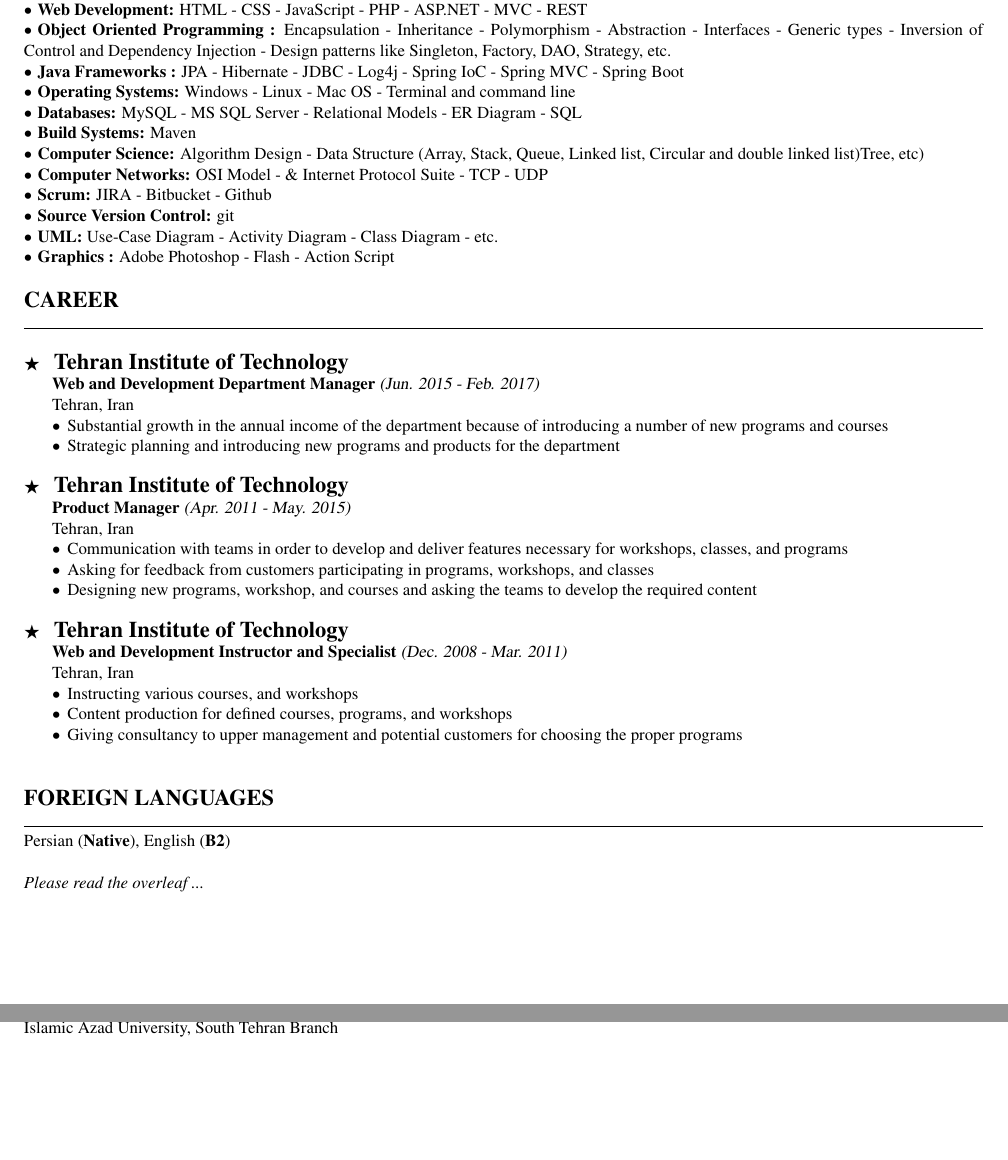
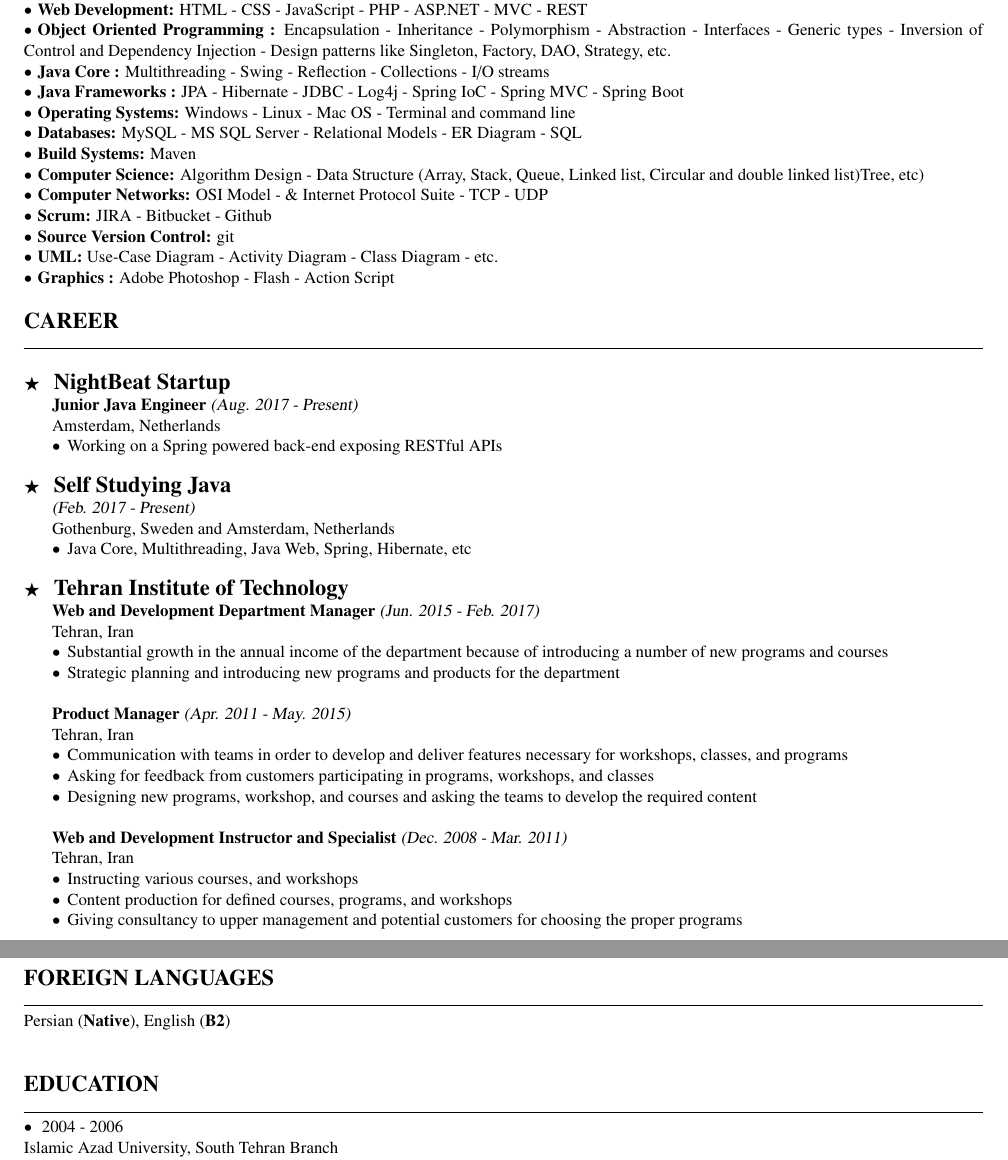
Before and after one commit to kamcpp/cv, a LaTeX CV (afsaneh-sadeghnia/afsaneh-sadeghnia-cv2.tex): two parts of pages 1 and 2 of 2, joined at a grey line, cut so that both start at the same text, the shorter picture padded with empty space. The pictures show the PDF file afsaneh-sadeghnia/afsaneh-sadeghnia-cv2.pdf that the author committed with the source.

Commit message:
Add more to Afi's cv.

```diff
--- a/afsaneh-sadeghnia/afsaneh-sadeghnia-cv2.tex
+++ b/afsaneh-sadeghnia/afsaneh-sadeghnia-cv2.tex
@@ -37,6 +37,7 @@ A Java enthusiast and a fast learner with more than 8 years of IT organizational
 \textbullet \hspace{0.1cm}\textbf{Familiar with:} C\#.NET - PHP - Python \\
 \textbullet \hspace{0.1cm}\textbf{Web Development:} HTML - CSS - JavaScript - PHP - ASP.NET - MVC - REST \\
 \textbullet \hspace{0.1cm}\textbf{Object Oriented Programming :} Encapsulation - Inheritance - Polymorphism - Abstraction - Interfaces - Generic types - Inversion of Control and Dependency Injection - Design patterns like Singleton, Factory, DAO, Strategy, etc.\\
+\textbullet \hspace{0.1cm}\textbf{Java Core :} Multithreading - Swing - Reflection - Collections - I/O streams \\
 \textbullet \hspace{0.1cm}\textbf{Java Frameworks :} JPA - Hibernate - JDBC - Log4j - Spring IoC - Spring MVC - Spring Boot \\
 \textbullet \hspace{0.1cm}\textbf{Operating Systems:} Windows - Linux - Mac OS - Terminal and command line \\
 \textbullet \hspace{0.1cm}\textbf{Databases:} MySQL - MS SQL Server - Relational Models - ER Diagram - SQL \\
@@ -50,20 +51,28 @@ A Java enthusiast and a fast learner with more than 8 years of IT organizational
 
 \section{CAREER}
 \noindent\rule {18.0cm}{0.2pt} \\ \\
+$\bigstar$ \hspace{0.1cm} \large \textbf{NightBeat Startup} \\
+\indent \small \textbf{Junior Java Engineer} \textsl{(Aug. 2017 - Present)} \\
+\indent \textnormal{Amsterdam, Netherlands} \\
+\indent \textbullet \hspace{0.05cm} Working on a Spring powered back-end exposing RESTful APIs \\
+\\
+$\bigstar$ \hspace{0.1cm} \large \textbf{Self Studying Java} \\
+\indent \small \textsl{(Feb. 2017 - Present)} \\
+\indent \textnormal{Gothenburg, Sweden and Amsterdam, Netherlands} \\
+\indent \textbullet \hspace{0.05cm} Java Core, Multithreading, Java Web, Spring, Hibernate, etc \\
+\\
 $\bigstar$ \hspace{0.1cm} \large \textbf{Tehran Institute of Technology} \\
 \indent \small \textbf{Web and Development Department Manager} \textsl{(Jun. 2015 - Feb. 2017)} \\
 \indent \textnormal{Tehran, Iran} \\
 \indent \textbullet \hspace{0.05cm} Substantial growth in the annual income of the department because of introducing a number of new programs and courses \\
 \indent \textbullet \hspace{0.05cm} Strategic planning and introducing new programs and products for the department \\
-
-\noindent $\bigstar$ \hspace{0.1cm} \large \textbf{Tehran Institute of Technology} \\
+\\
 \indent \small \textbf{Product Manager} \textsl{(Apr. 2011 - May. 2015)} \\
 \indent \textnormal{Tehran, Iran} \\
 \indent \textbullet \hspace{0.05cm} Communication with teams in order to develop and deliver features necessary for workshops, classes, and programs \\
 \indent \textbullet \hspace{0.05cm} Asking for feedback from customers participating in programs, workshops, and classes \\
 \indent \textbullet \hspace{0.05cm} Designing new programs, workshop, and courses and asking the teams to develop the required content  \\
-
-\noindent $\bigstar$ \hspace{0.1cm} \large \textbf{Tehran Institute of Technology} \\
+\\
 \indent \small \textbf{Web and Development Instructor and Specialist} \textsl{(Dec. 2008 - Mar. 2011)} \\
 \indent \textnormal{Tehran, Iran} \\
 \indent \textbullet \hspace{0.05cm} Instructing various courses, and workshops \\
@@ -73,10 +82,6 @@ $\bigstar$ \hspace{0.1cm} \large \textbf{Tehran Institute of Technology} \\
 \section{FOREIGN LANGUAGES}
 \noindent \rule {18.0cm}{0.2pt} \\
     Persian (\textbf{Native}), English (\textbf{B2}) \\
-
-\noindent \textit{Please read the overleaf ...}
-
-\break
 
 \section{EDUCATION}
 \noindent \rule {18.0cm}{0.2pt} \\
```
Also changed, not shown: afsaneh-sadeghnia/afsaneh-sadeghnia-cv2.pdf.
